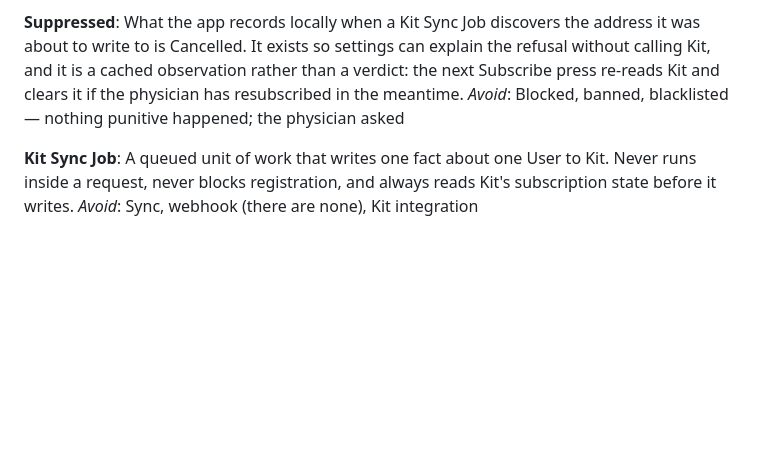
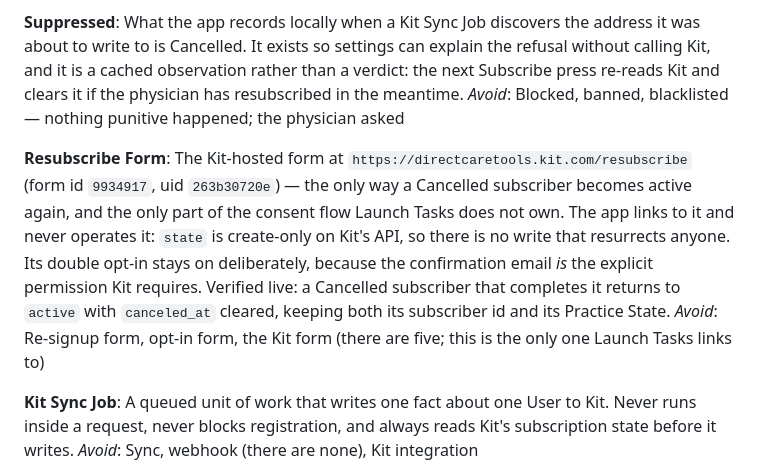
Before and after one commit to jasonmlarsen/dpcstartuptasks, a Markdown page: CONTEXT.md, the part around the change. Rendered like a GitHub page; blank space fills up the shorter version.

Commit message:
Glossary: name the Resubscribe Form, now that it exists
#15 described it as "a Kit-hosted resubscribe form that the app links to and
does not operate" — a thing with no URL. #16 built it and watched it move a
cancelled subscriber back to active, so it now has an address, an id, and an
observed behaviour worth writing down.

Co-Authored-By: Claude Opus 5 <noreply@anthropic.com>

```diff
--- a/CONTEXT.md
+++ b/CONTEXT.md
@@ -134,6 +134,10 @@ _Avoid_: Unsubscribed (fine in prose, but the value the API returns is `cancelle
 What the app records locally when a Kit Sync Job discovers the address it was about to write to is Cancelled. It exists so settings can explain the refusal without calling Kit, and it is a cached observation rather than a verdict: the next Subscribe press re-reads Kit and clears it if the physician has resubscribed in the meantime.
 _Avoid_: Blocked, banned, blacklisted — nothing punitive happened; the physician asked
 
+**Resubscribe Form**:
+The Kit-hosted form at `https://directcaretools.kit.com/resubscribe` (form id `9934917`, uid `263b30720e`) — the only way a Cancelled subscriber becomes active again, and the only part of the consent flow Launch Tasks does not own. The app links to it and never operates it: `state` is create-only on Kit's API, so there is no write that resurrects anyone. Its double opt-in stays on deliberately, because the confirmation email *is* the explicit permission Kit requires. Verified live: a Cancelled subscriber that completes it returns to `active` with `canceled_at` cleared, keeping both its subscriber id and its Practice State.
+_Avoid_: Re-signup form, opt-in form, the Kit form (there are five; this is the only one Launch Tasks links to)
+
 **Kit Sync Job**:
 A queued unit of work that writes one fact about one User to Kit. Never runs inside a request, never blocks registration, and always reads Kit's subscription state before it writes.
 _Avoid_: Sync, webhook (there are none), Kit integration
```
